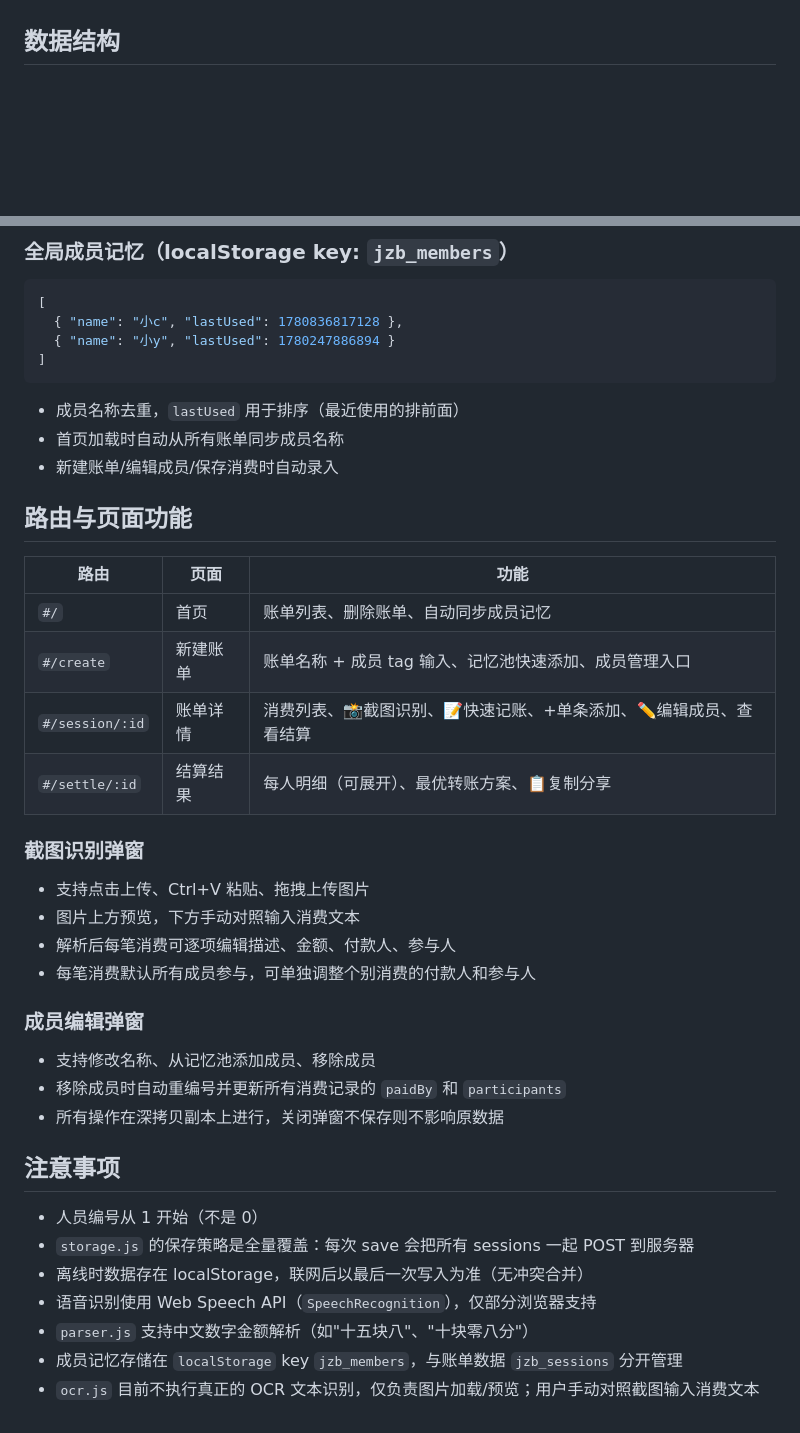
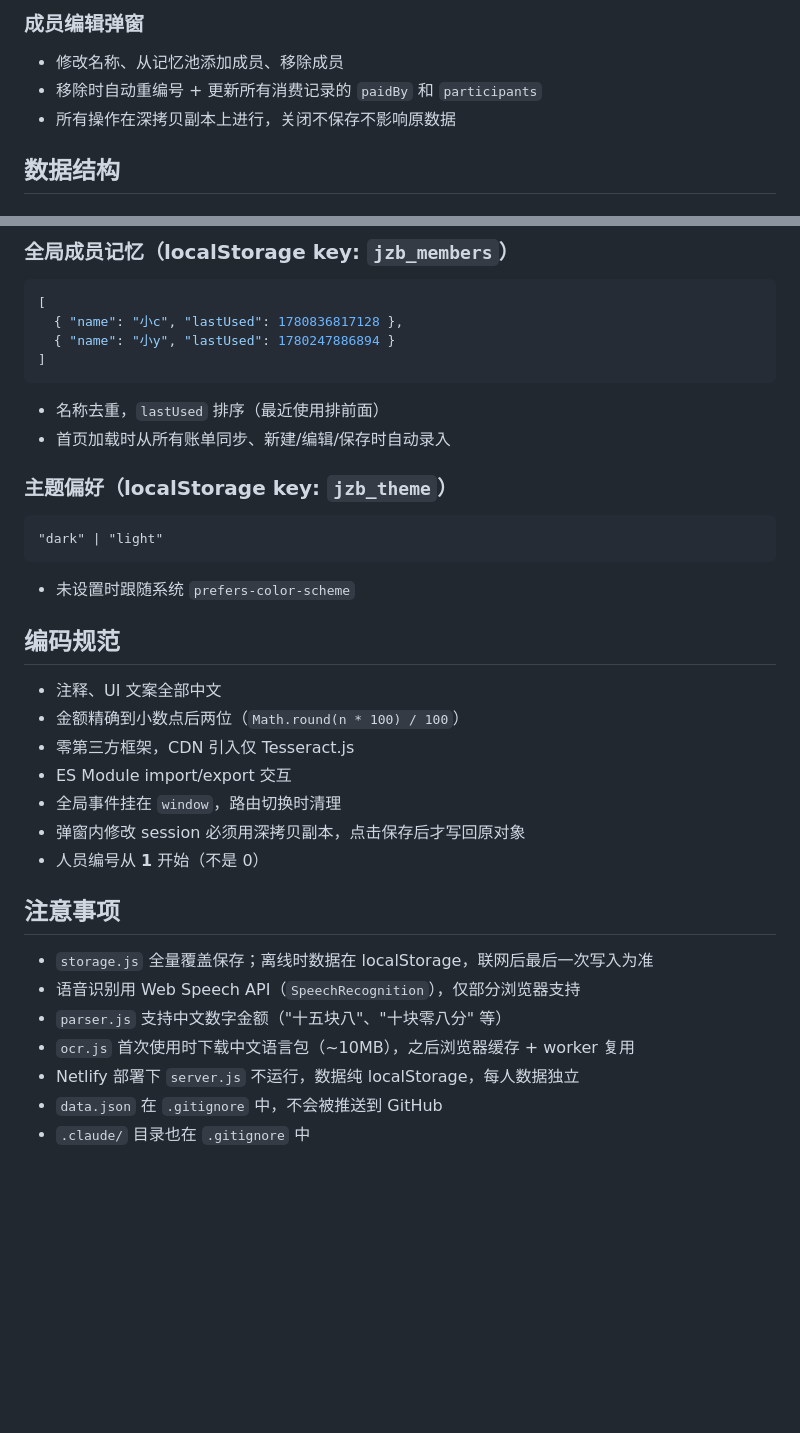
Before and after one commit to zhengyi-beep/jizhang-ben, a Markdown page: CLAUDE.md, 2 parts joined by grey strips. Rendered like a GitHub page; blank space fills up the shorter version.

````diff
--- a/CLAUDE.md
+++ b/CLAUDE.md
@@ -47,3 +67,7 @@ node server.js
+### 成员编辑弹窗
+- 修改名称、从记忆池添加成员、移除成员
+- 移除时自动重编号 + 更新所有消费记录的 `paidBy` 和 `participants`
+- 所有操作在深拷贝副本上进行，关闭不保存不影响原数据
 
 ## 数据结构
 
@@ -74,35 +98,29 @@ node server.js
   { "name": "小y", "lastUsed": 1780247886894 }
 ]
 ```
-- 成员名称去重，`lastUsed` 用于排序（最近使用的排前面）
-- 首页加载时自动从所有账单同步成员名称
-- 新建账单/编辑成员/保存消费时自动录入
+- 名称去重，`lastUsed` 排序（最近使用排前面）
+- 首页加载时从所有账单同步、新建/编辑/保存时自动录入
 
-## 路由与页面功能
+### 主题偏好（localStorage key: `jzb_theme`）
+```
+"dark" | "light"
+```
+- 未设置时跟随系统 `prefers-color-scheme`
 
-| 路由 | 页面 | 功能 |
-|---|---|---|
-| `#/` | 首页 | 账单列表、删除账单、自动同步成员记忆 |
-| `#/create` | 新建账单 | 账单名称 + 成员 tag 输入、记忆池快速添加、成员管理入口 |
-| `#/session/:id` | 账单详情 | 消费列表、📸截图识别、📝快速记账、+单条添加、✏️编辑成员、查看结算 |
-| `#/settle/:id` | 结算结果 | 每人明细（可展开）、最优转账方案、📋复制分享 |
-
-### 截图识别弹窗
-- 支持点击上传、Ctrl+V 粘贴、拖拽上传图片
-- 图片上方预览，下方手动对照输入消费文本
-- 解析后每笔消费可逐项编辑描述、金额、付款人、参与人
-- 每笔消费默认所有成员参与，可单独调整个别消费的付款人和参与人
-
-### 成员编辑弹窗
-- 支持修改名称、从记忆池添加成员、移除成员
-- 移除成员时自动重编号并更新所有消费记录的 `paidBy` 和 `participants`
-- 所有操作在深拷贝副本上进行，关闭弹窗不保存则不影响原数据
+## 编码规范
+- 注释、UI 文案全部中文
+- 金额精确到小数点后两位（`Math.round(n * 100) / 100`）
+- 零第三方框架，CDN 引入仅 Tesseract.js
+- ES Module import/export 交互
+- 全局事件挂在 `window`，路由切换时清理
+- 弹窗内修改 session 必须用深拷贝副本，点击保存后才写回原对象
+- 人员编号从 **1** 开始（不是 0）
 
 ## 注意事项
-- 人员编号从 1 开始（不是 0）
-- `storage.js` 的保存策略是全量覆盖：每次 save 会把所有 sessions 一起 POST 到服务器
-- 离线时数据存在 localStorage，联网后以最后一次写入为准（无冲突合并）
-- 语音识别使用 Web Speech API（`SpeechRecognition`），仅部分浏览器支持
-- `parser.js` 支持中文数字金额解析（如"十五块八"、"十块零八分"）
-- 成员记忆存储在 `localStorage` key `jzb_members`，与账单数据 `jzb_sessions` 分开管理
-- `ocr.js` 目前不执行真正的 OCR 文本识别，仅负责图片加载/预览；用户手动对照截图输入消费文本
+- `storage.js` 全量覆盖保存；离线时数据在 localStorage，联网后最后一次写入为准
+- 语音识别用 Web Speech API（`SpeechRecognition`），仅部分浏览器支持
+- `parser.js` 支持中文数字金额（"十五块八"、"十块零八分" 等）
+- `ocr.js` 首次使用时下载中文语言包（~10MB），之后浏览器缓存 + worker 复用
+- Netlify 部署下 `server.js` 不运行，数据纯 localStorage，每人数据独立
+- `data.json` 在 `.gitignore` 中，不会被推送到 GitHub
+- `.claude/` 目录也在 `.gitignore` 中
````
Also changed, not shown: other parts of CLAUDE.md (+47 -27 lines).
